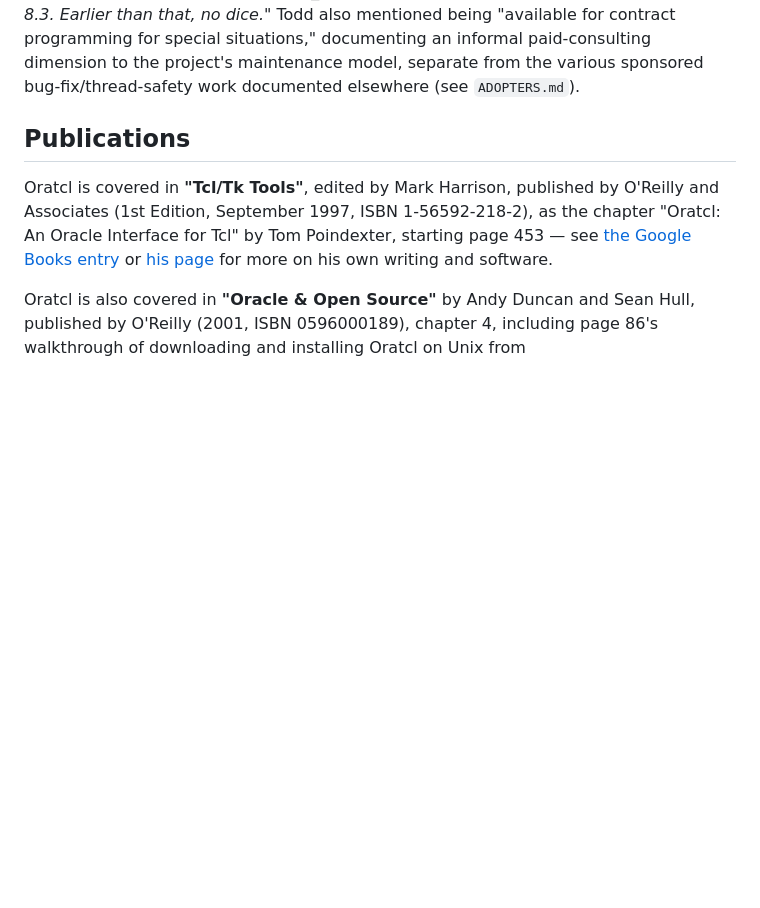
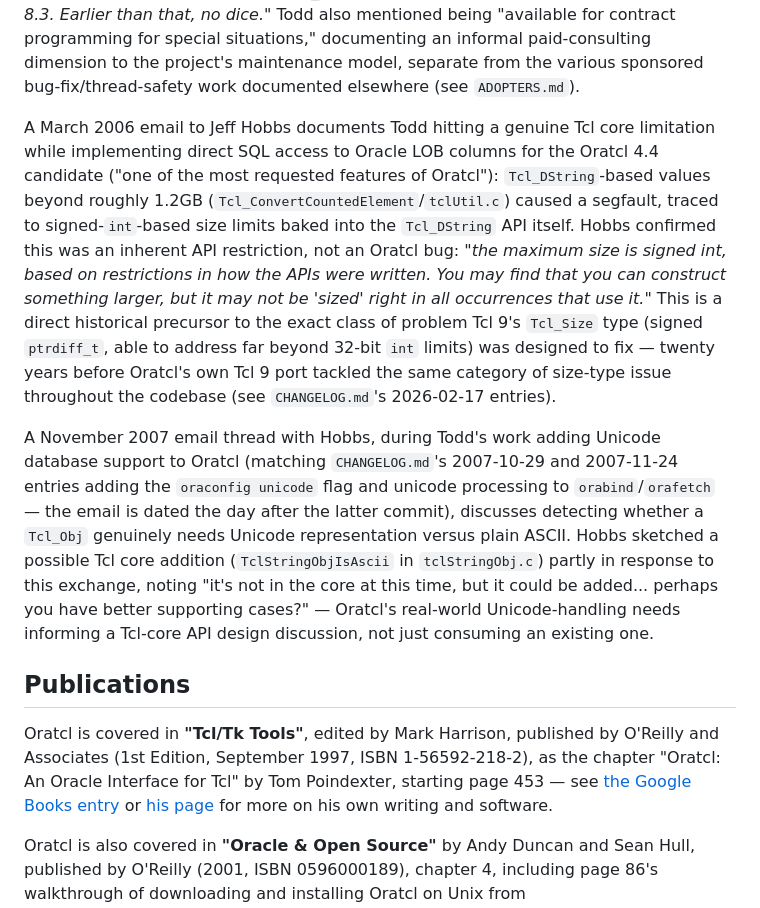
Before and after one commit to toddhelfter/oratcl-sourceforge, a Markdown page: WIKI.md, the part around the change. Rendered like a GitHub page; blank space fills up the shorter version.

Commit message:
WIKI.md/ADOPTERS.md: add DString/LOB segfault story, Unicode API discussion, Biotronik adopter
Three more contemporaneous email finds:

- March 2006 (Todd -> Jeff Hobbs): a genuine Tcl core limitation hit
  while implementing direct LOB column SQL access for Oratcl 4.4 --
  Tcl_DString segfaults beyond ~1.2GB due to signed-int size limits in
  the API. Direct historical precursor to the exact problem class
  Tcl 9's Tcl_Size type was designed to fix, 20 years later.
- November 2007 (Todd -> Jeff Hobbs): discussing Tcl_Obj Unicode
  detection during Oratcl's own Unicode support work (matches
  CHANGELOG.md's 2007-10-29/2007-11-24 entries almost to the day).
  Hobbs sketched a possible Tcl core addition partly informed by
  Oratcl's real-world use case.
- September 2005 (Todd -> Axel Nagelschmidt, Biotronik GmbH): confirms
  production use of Oratcl 4.3 at a real German medical device
  manufacturer, added as a new ADOPTERS.md entry.

Co-authored-by: Copilot <223556219+Copilot@users.noreply.github.com>

```diff
--- a/WIKI.md
+++ b/WIKI.md
@@ -52,6 +52,29 @@ Earlier than that, no dice."* Todd also mentioned being "available for contract
 programming for special situations," documenting an informal paid-consulting dimension to
 the project's maintenance model, separate from the various sponsored bug-fix/thread-safety
 work documented elsewhere (see `ADOPTERS.md`).
+
+A March 2006 email to Jeff Hobbs documents Todd hitting a genuine Tcl core limitation
+while implementing direct SQL access to Oracle LOB columns for the Oratcl 4.4 candidate
+("one of the most requested features of Oratcl"): `Tcl_DString`-based values beyond
+roughly 1.2GB (`Tcl_ConvertCountedElement`/`tclUtil.c`) caused a segfault, traced to
+signed-`int`-based size limits baked into the `Tcl_DString` API itself. Hobbs confirmed
+this was an inherent API restriction, not an Oratcl bug: *"the maximum size is signed int,
+based on restrictions in how the APIs were written. You may find that you can construct
+something larger, but it may not be 'sized' right in all occurrences that use it."* This
+is a direct historical precursor to the exact class of problem Tcl 9's `Tcl_Size` type
+(signed `ptrdiff_t`, able to address far beyond 32-bit `int` limits) was designed to fix —
+twenty years before Oratcl's own Tcl 9 port tackled the same category of size-type issue
+throughout the codebase (see `CHANGELOG.md`'s 2026-02-17 entries).
+
+A November 2007 email thread with Hobbs, during Todd's work adding Unicode database
+support to Oratcl (matching `CHANGELOG.md`'s 2007-10-29 and 2007-11-24 entries adding the
+`oraconfig unicode` flag and unicode processing to `orabind`/`orafetch` — the email is
+dated the day after the latter commit), discusses detecting whether a `Tcl_Obj` genuinely
+needs Unicode representation versus plain ASCII. Hobbs sketched a possible Tcl core
+addition (`TclStringObjIsAscii` in `tclStringObj.c`) partly in response to this exchange,
+noting "it's not in the core at this time, but it could be added... perhaps you have
+better supporting cases?" — Oratcl's real-world Unicode-handling needs informing a
+Tcl-core API design discussion, not just consuming an existing one.
 
 ## Publications
 
```
Also changed, not shown: ADOPTERS.md (+5 -0 lines).
